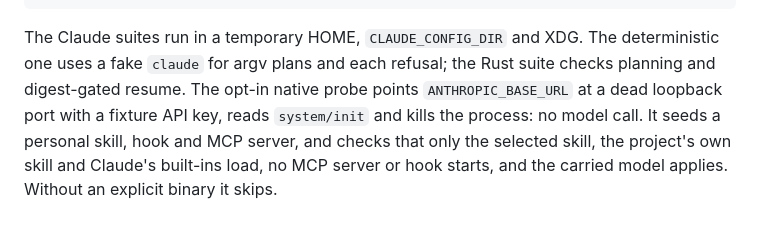
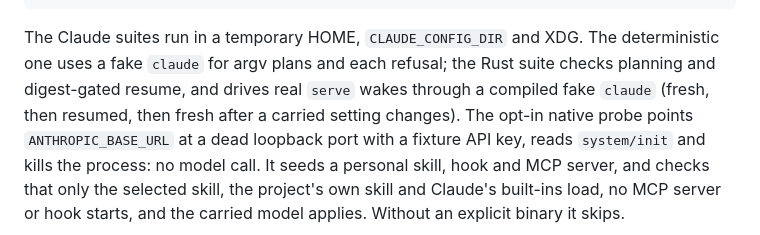
Before and after one commit to kirkins/privateer, a Markdown page: docs/tool-bundles.md, the part around the change. GitHub-like rendering.

Commit message:
Note the end-to-end bounded Claude resume test in the docs
Co-Authored-By: Claude Opus 5.5 <noreply@anthropic.com>

```diff
--- a/docs/tool-bundles.md
+++ b/docs/tool-bundles.md
@@ -249,7 +249,9 @@ python3 tests/claude_bundles_native.py /absolute/installed/native/claude
 
 The Claude suites run in a temporary HOME, `CLAUDE_CONFIG_DIR` and XDG. The
 deterministic one uses a fake `claude` for argv plans and each refusal; the
-Rust suite checks planning and digest-gated resume. The opt-in native probe
+Rust suite checks planning and digest-gated resume, and drives real `serve`
+wakes through a compiled fake `claude` (fresh, then resumed, then fresh after
+a carried setting changes). The opt-in native probe
 points `ANTHROPIC_BASE_URL` at a dead loopback port with a fixture API key,
 reads `system/init` and kills the process: no model call. It seeds a personal
 skill, hook and MCP server, and checks that only the selected skill, the
```
